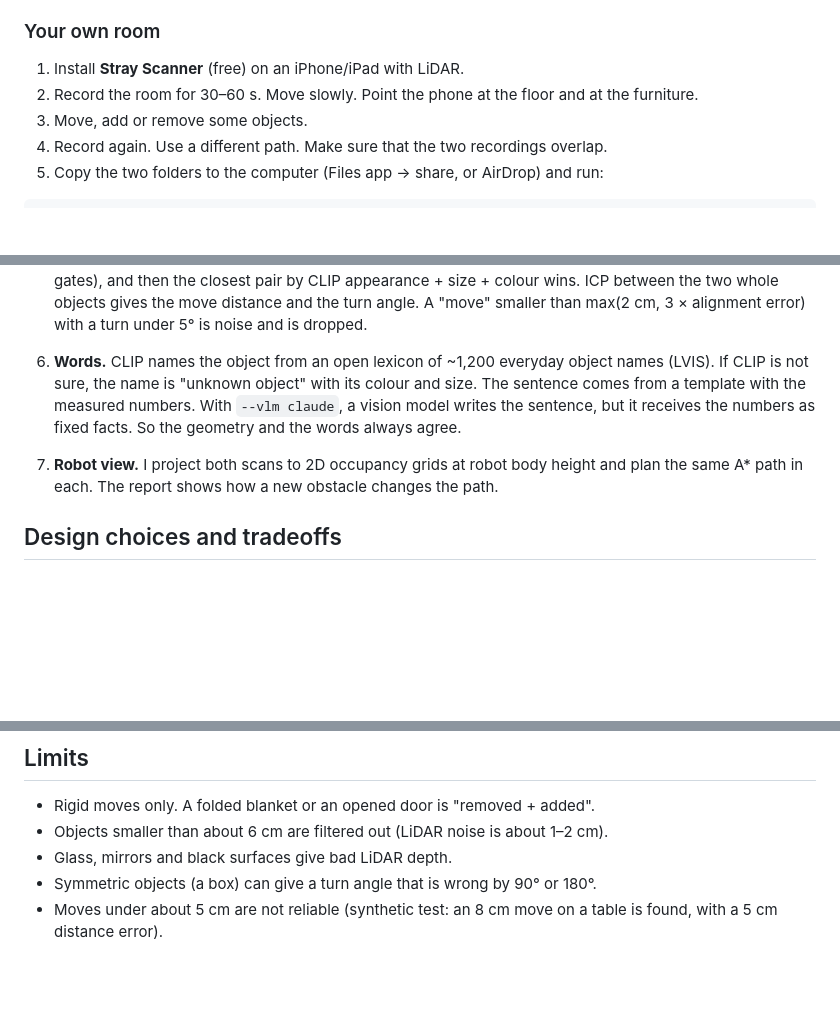
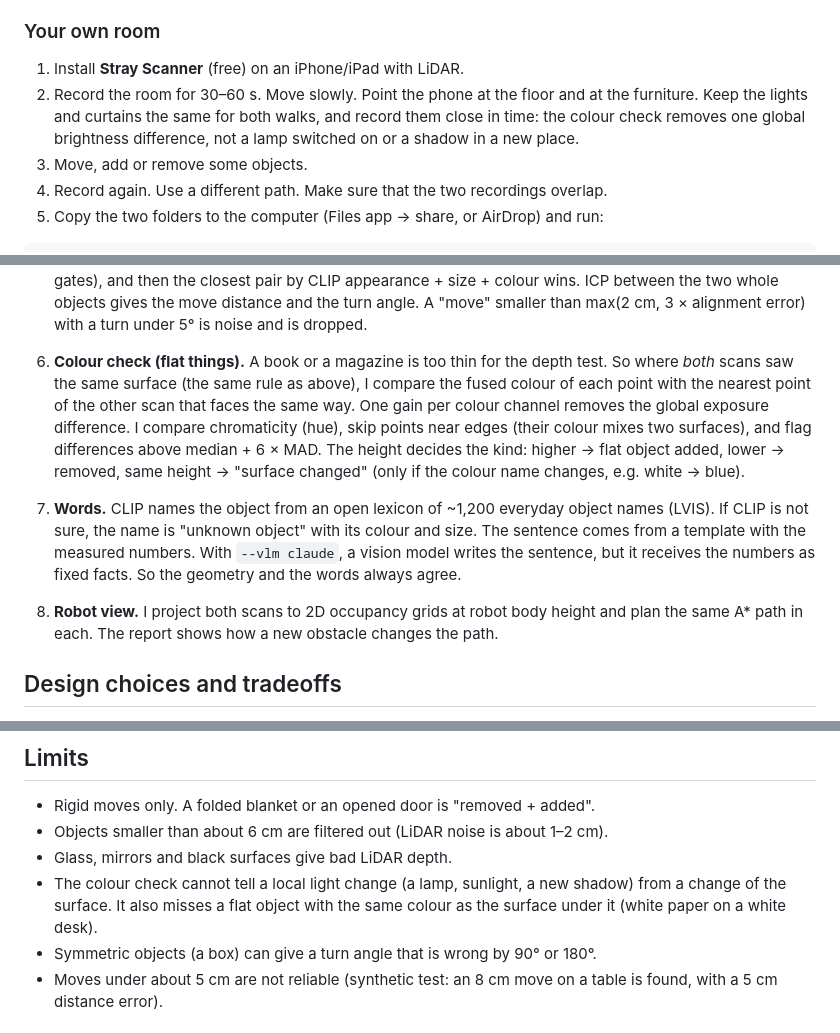
Before and after one commit to shlokkvaishnav/freespace, a Markdown page: README.md, 3 parts joined by grey strips. Drawn GitHub-style; blank space fills up the shorter version.

Commit message:
README: colour check, lighting tip for recording, new limits

```diff
--- a/README.md
+++ b/README.md
@@ -45,6 +45,8 @@ python eval/run_eval.py out/synth/changes.json data/synth/gt.json
 
 1. Install **Stray Scanner** (free) on an iPhone/iPad with LiDAR.
 2. Record the room for 30–60 s. Move slowly. Point the phone at the floor and at the furniture.
+   Keep the lights and curtains the same for both walks, and record them close in time: the colour check removes
+   one global brightness difference, not a lamp switched on or a shadow in a new place.
 3. Move, add or remove some objects.
 4. Record again. Use a different path. Make sure that the two recordings overlap.
 5. Copy the two folders to the computer (Files app → share, or AirDrop) and run:
@@ -100,11 +102,17 @@ recording B ─┘                                 └─ visibility test B→A
    and then the closest pair by CLIP appearance + size + colour wins.
    ICP between the two whole objects gives the move distance and the turn angle. A "move" smaller than
    max(2 cm, 3 × alignment error) with a turn under 5° is noise and is dropped.
-6. **Words.** CLIP names the object from an open lexicon of ~1,200 everyday object names (LVIS). If CLIP is not sure,
+6. **Colour check (flat things).** A book or a magazine is too thin for the depth test. So where *both* scans saw
+   the same surface (the same rule as above), I compare the fused colour of each point with the nearest point of
+   the other scan that faces the same way. One gain per colour channel removes the global exposure difference. I
+   compare chromaticity (hue), skip points near edges (their colour mixes two surfaces), and flag differences above
+   median + 6 × MAD. The height decides the kind: higher → flat object added, lower → removed, same height →
+   "surface changed" (only if the colour name changes, e.g. white → blue).
+7. **Words.** CLIP names the object from an open lexicon of ~1,200 everyday object names (LVIS). If CLIP is not sure,
    the name is "unknown object" with its colour and size. The sentence comes from a template with the measured numbers.
    With `--vlm claude`, a vision model writes the sentence, but it receives the numbers as fixed facts.
    So the geometry and the words always agree.
-7. **Robot view.** I project both scans to 2D occupancy grids at robot body height and plan the same A* path in each. The report shows how a new obstacle changes the path.
+8. **Robot view.** I project both scans to 2D occupancy grids at robot body height and plan the same A* path in each. The report shows how a new obstacle changes the path.
 
 ## Design choices and tradeoffs
 
@@ -126,6 +134,8 @@ recording B ─┘                                 └─ visibility test B→A
 - Rigid moves only. A folded blanket or an opened door is "removed + added".
 - Objects smaller than about 6 cm are filtered out (LiDAR noise is about 1–2 cm).
 - Glass, mirrors and black surfaces give bad LiDAR depth.
+- The colour check cannot tell a local light change (a lamp, sunlight, a new shadow) from a change of the surface.
+  It also misses a flat object with the same colour as the surface under it (white paper on a white desk).
 - Symmetric objects (a box) can give a turn angle that is wrong by 90° or 180°.
 - Moves under about 5 cm are not reliable (synthetic test: an 8 cm move on a table is found, with a 5 cm distance error).
 
```
